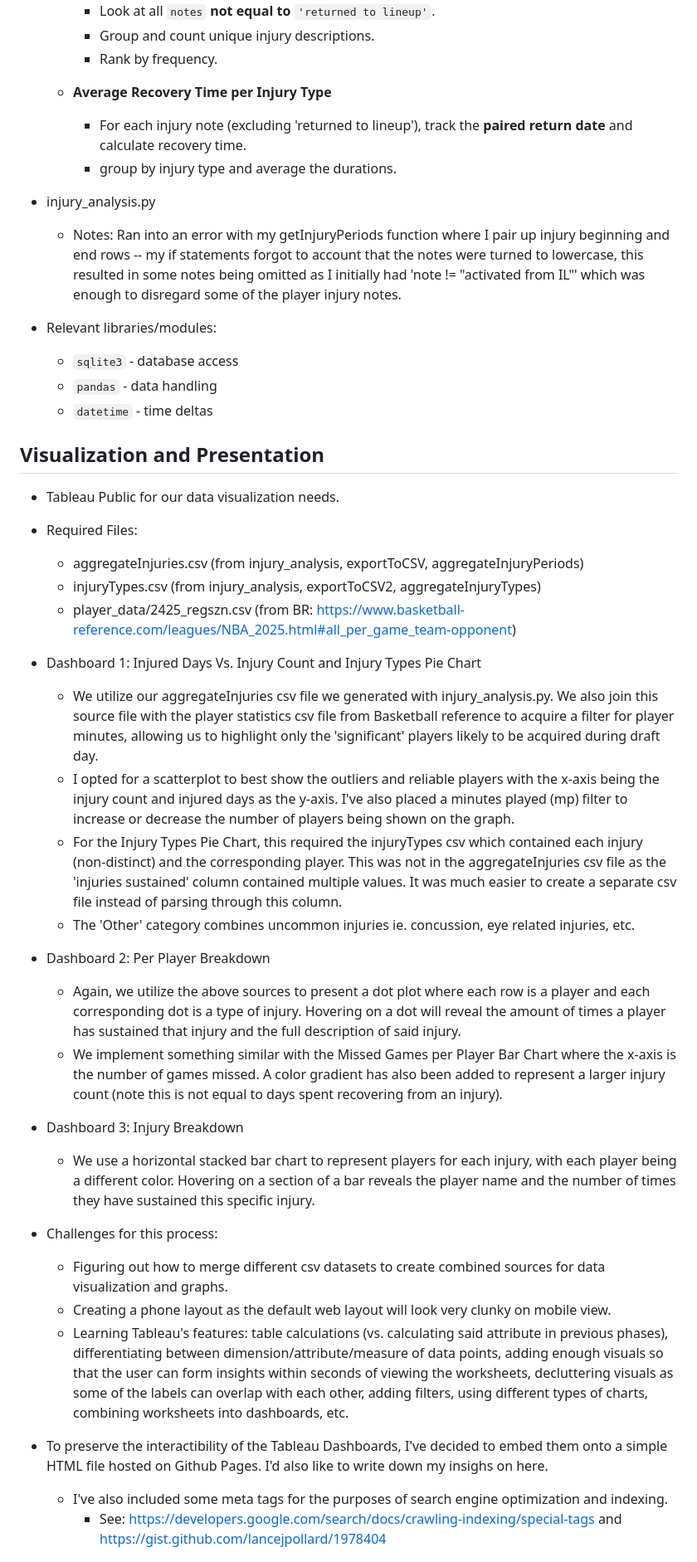
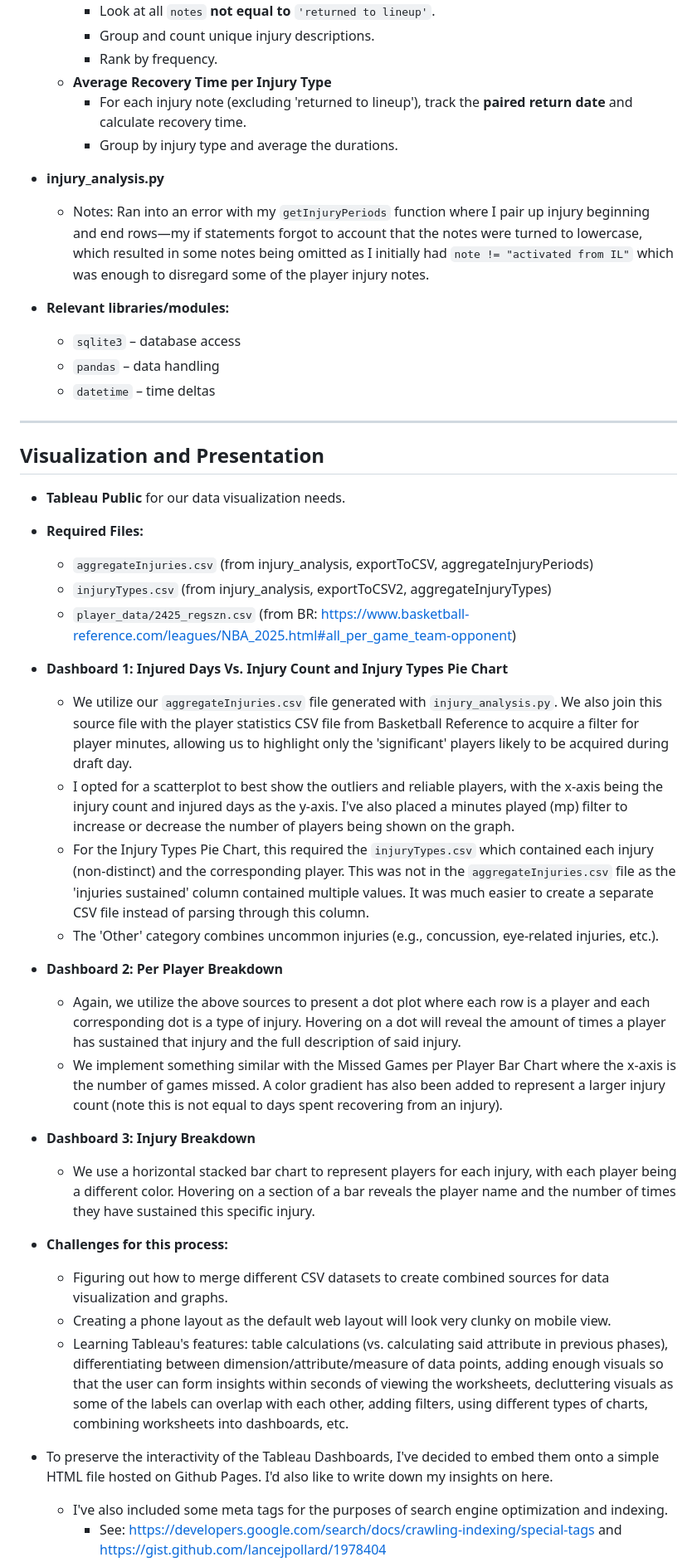
Before and after one commit to cstim240/nba_injuryrating, a Markdown page: README.md, the part around the change printed below. Shown: that part at 83% size. Rendered like a GitHub page.

```diff
--- a/README.md
+++ b/README.md
@@ -135,42 +171,44 @@ pip install -r requirements.txt
     - Look at all `notes` **not equal to** `'returned to lineup'`.
     - Group and count unique injury descriptions.
     - Rank by frequency.
-
   - **Average Recovery Time per Injury Type**
     - For each injury note (excluding 'returned to lineup'), track the **paired return date** and calculate recovery time.
-    - group by injury type and average the durations.
+    - Group by injury type and average the durations.
 
-- injury_analysis.py
-  - Notes: Ran into an error with my getInjuryPeriods function where I pair up injury beginning and end rows -- my if statements forgot to account that the notes were turned to lowercase, this resulted in some notes being omitted as I initially had 'note != "activated from IL"' which was enough to disregard some of the player injury notes.
+- **injury_analysis.py**
+  - Notes: Ran into an error with my `getInjuryPeriods` function where I pair up injury beginning and end rows—my if statements forgot to account that the notes were turned to lowercase, which resulted in some notes being omitted as I initially had `note != "activated from IL"` which was enough to disregard some of the player injury notes.
 
-- Relevant libraries/modules:
-  - `sqlite3` - database access
-  - `pandas` - data handling
-  - `datetime` - time deltas
+- **Relevant libraries/modules:**
+  - `sqlite3` – database access
+  - `pandas` – data handling
+  - `datetime` – time deltas
+
+---
 
 ## Visualization and Presentation
-- Tableau Public for our data visualization needs.
-- Required Files:
-  - aggregateInjuries.csv (from injury_analysis, exportToCSV, aggregateInjuryPeriods)
-  - injuryTypes.csv (from injury_analysis, exportToCSV2, aggregateInjuryTypes)
-  - player_data/2425_regszn.csv (from BR: https://www.basketball-reference.com/leagues/NBA_2025.html#all_per_game_team-opponent)
 
-- Dashboard 1: Injured Days Vs. Injury Count and Injury Types Pie Chart
-  - We utilize our aggregateInjuries csv file we generated with injury_analysis.py. We also join this source file with the player statistics csv file from Basketball reference to acquire a filter for player minutes, allowing us to highlight only the 'significant' players likely to be acquired during draft day.
-  - I opted for a scatterplot to best show the outliers and reliable players with the x-axis being the injury count and injured days as the y-axis. I've also placed a minutes played (mp) filter to increase or decrease the number of players being shown on the graph.
-  - For the Injury Types Pie Chart, this required the injuryTypes csv which contained each injury (non-distinct) and the corresponding player. This was not in the aggregateInjuries csv file as the 'injuries sustained' column contained multiple values. It was much easier to create a separate csv file instead of parsing through this column.
-  - The 'Other' category combines uncommon injuries ie. concussion, eye related injuries, etc.
-- Dashboard 2: Per Player Breakdown
+- **Tableau Public** for our data visualization needs.
+- **Required Files:**
+  - `aggregateInjuries.csv` (from injury_analysis, exportToCSV, aggregateInjuryPeriods)
+  - `injuryTypes.csv` (from injury_analysis, exportToCSV2, aggregateInjuryTypes)
+  - `player_data/2425_regszn.csv` (from BR: https://www.basketball-reference.com/leagues/NBA_2025.html#all_per_game_team-opponent)
+
+- **Dashboard 1: Injured Days Vs. Injury Count and Injury Types Pie Chart**
+  - We utilize our `aggregateInjuries.csv` file generated with `injury_analysis.py`. We also join this source file with the player statistics CSV file from Basketball Reference to acquire a filter for player minutes, allowing us to highlight only the 'significant' players likely to be acquired during draft day.
+  - I opted for a scatterplot to best show the outliers and reliable players, with the x-axis being the injury count and injured days as the y-axis. I've also placed a minutes played (mp) filter to increase or decrease the number of players being shown on the graph.
+  - For the Injury Types Pie Chart, this required the `injuryTypes.csv` which contained each injury (non-distinct) and the corresponding player. This was not in the `aggregateInjuries.csv` file as the 'injuries sustained' column contained multiple values. It was much easier to create a separate CSV file instead of parsing through this column.
+  - The 'Other' category combines uncommon injuries (e.g., concussion, eye-related injuries, etc.).
+- **Dashboard 2: Per Player Breakdown**
   - Again, we utilize the above sources to present a dot plot where each row is a player and each corresponding dot is a type of injury. Hovering on a dot will reveal the amount of times a player has sustained that injury and the full description of said injury.
   - We implement something similar with the Missed Games per Player Bar Chart where the x-axis is the number of games missed. A color gradient has also been added to represent a larger injury count (note this is not equal to days spent recovering from an injury).
-- Dashboard 3: Injury Breakdown
+- **Dashboard 3: Injury Breakdown**
   - We use a horizontal stacked bar chart to represent players for each injury, with each player being a different color. Hovering on a section of a bar reveals the player name and the number of times they have sustained this specific injury.
 
-- Challenges for this process:
-  - Figuring out how to merge different csv datasets to create combined sources for data visualization and graphs.
+- **Challenges for this process:**
+  - Figuring out how to merge different CSV datasets to create combined sources for data visualization and graphs.
   - Creating a phone layout as the default web layout will look very clunky on mobile view.
   - Learning Tableau's features: table calculations (vs. calculating said attribute in previous phases), differentiating between dimension/attribute/measure of data points, adding enough visuals so that the user can form insights within seconds of viewing the worksheets, decluttering visuals as some of the labels can overlap with each other, adding filters, using different types of charts, combining worksheets into dashboards, etc.
 
-- To preserve the interactibility of the Tableau Dashboards, I've decided to embed them onto a simple HTML file hosted on Github Pages. I'd also like to write down my insighs on here.
+- To preserve the interactivity of the Tableau Dashboards, I've decided to embed them onto a simple HTML file hosted on Github Pages. I'd also like to write down my insights on here.
   - I've also included some meta tags for the purposes of search engine optimization and indexing.
     - See: https://developers.google.com/search/docs/crawling-indexing/special-tags and https://gist.github.com/lancejpollard/1978404
```
Also changed, not shown: other parts of README.md (+102 -66 lines).
